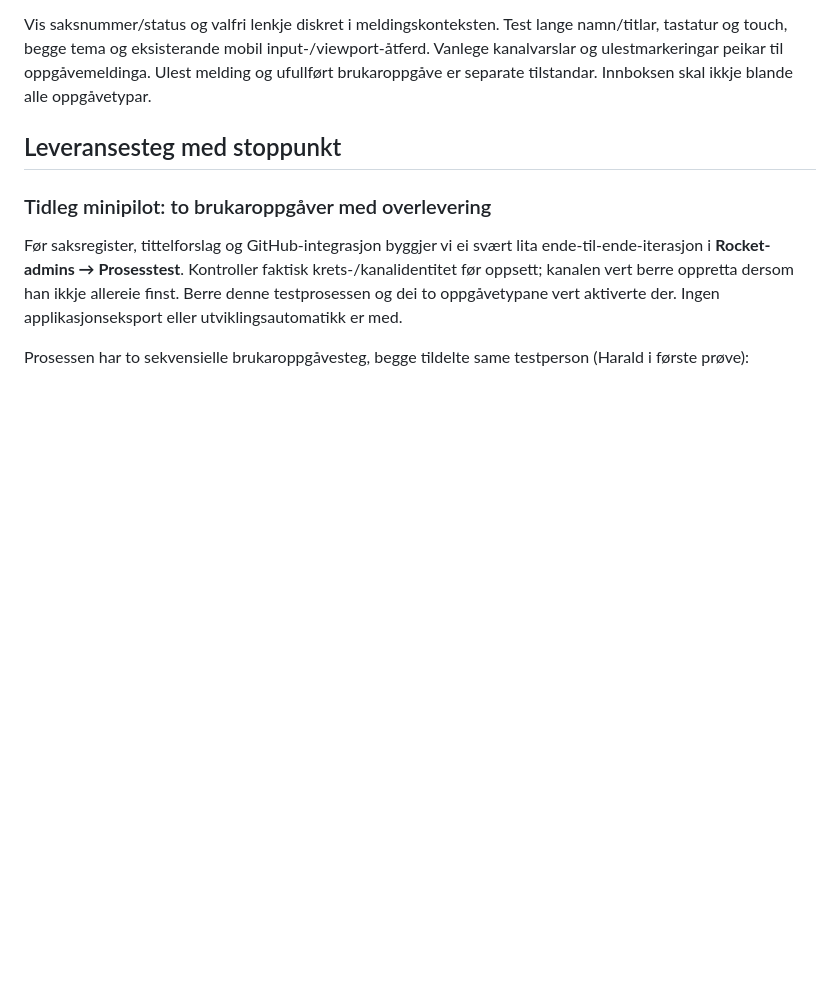
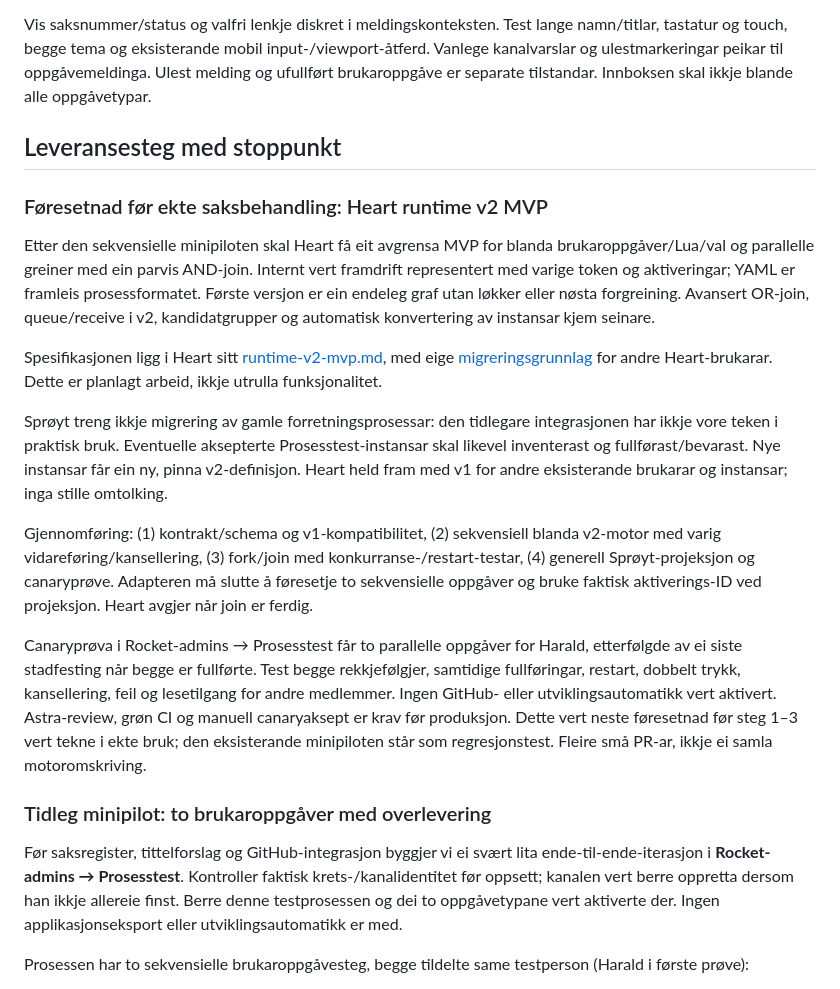
Before and after one commit to hbjoroy/sproyt, a Markdown page: docs/work-items-and-heart-plan.md, the part around the change. Rendered like a GitHub page; blank space fills up the shorter version.

Commit message:
Require Heart runtime v2 proof before business process adoption

```diff
--- a/docs/work-items-and-heart-plan.md
+++ b/docs/work-items-and-heart-plan.md
@@ -271,6 +271,41 @@ er separate tilstandar. Innboksen skal ikkje blande alle oppgåvetypar.
 
 ## Leveransesteg med stoppunkt
 
+### Føresetnad før ekte saksbehandling: Heart runtime v2 MVP
+
+Etter den sekvensielle minipiloten skal Heart få eit avgrensa MVP for
+blanda brukaroppgåver/Lua/val og parallelle greiner med ein parvis AND-join.
+Internt vert framdrift representert med varige token og aktiveringar;
+YAML er framleis prosessformatet. Første versjon er ein endeleg graf utan
+løkker eller nøsta forgreining. Avansert OR-join, queue/receive i v2,
+kandidatgrupper og automatisk konvertering av instansar kjem seinare.
+
+Spesifikasjonen ligg i Heart sitt
+[runtime-v2-mvp.md](https://github.com/hbjoroy/heart/blob/codex/user-task-pilot/docs/runtime-v2-mvp.md), med eige
+[migreringsgrunnlag](https://github.com/hbjoroy/heart/blob/codex/user-task-pilot/docs/runtime-v2-migration.md) for andre
+Heart-brukarar. Dette er planlagt arbeid, ikkje utrulla funksjonalitet.
+
+Sprøyt treng ikkje migrering av gamle forretningsprosessar: den tidlegare
+integrasjonen har ikkje vore teken i praktisk bruk. Eventuelle aksepterte
+Prosesstest-instansar skal likevel inventerast og fullførast/bevarast.
+Nye instansar får ein ny, pinna v2-definisjon. Heart held fram med v1
+for andre eksisterande brukarar og instansar; inga stille omtolking.
+
+Gjennomføring: (1) kontrakt/schema og v1-kompatibilitet, (2) sekvensiell
+blanda v2-motor med varig vidareføring/kansellering, (3) fork/join med
+konkurranse-/restart-testar, (4) generell Sprøyt-projeksjon og canaryprøve.
+Adapteren må slutte å føresetje to sekvensielle oppgåver og bruke faktisk
+aktiverings-ID ved projeksjon. Heart avgjer når join er ferdig.
+
+Canaryprøva i Rocket-admins → Prosesstest får to parallelle oppgåver for
+Harald, etterfølgde av ei siste stadfesting når begge er fullførte.
+Test begge rekkjefølgjer, samtidige fullføringar, restart, dobbelt trykk,
+kansellering, feil og lesetilgang for andre medlemmer. Ingen GitHub- eller
+utviklingsautomatikk vert aktivert. Astra-review, grøn CI og manuell
+canaryaksept er krav før produksjon. Dette vert neste føresetnad før
+steg 1–3 vert tekne i ekte bruk; den eksisterande minipiloten står som
+regresjonstest. Fleire små PR-ar, ikkje ei samla motoromskriving.
+
 ### Tidleg minipilot: to brukaroppgåver med overlevering
 
 Før saksregister, tittelforslag og GitHub-integrasjon byggjer vi ei svært
```
